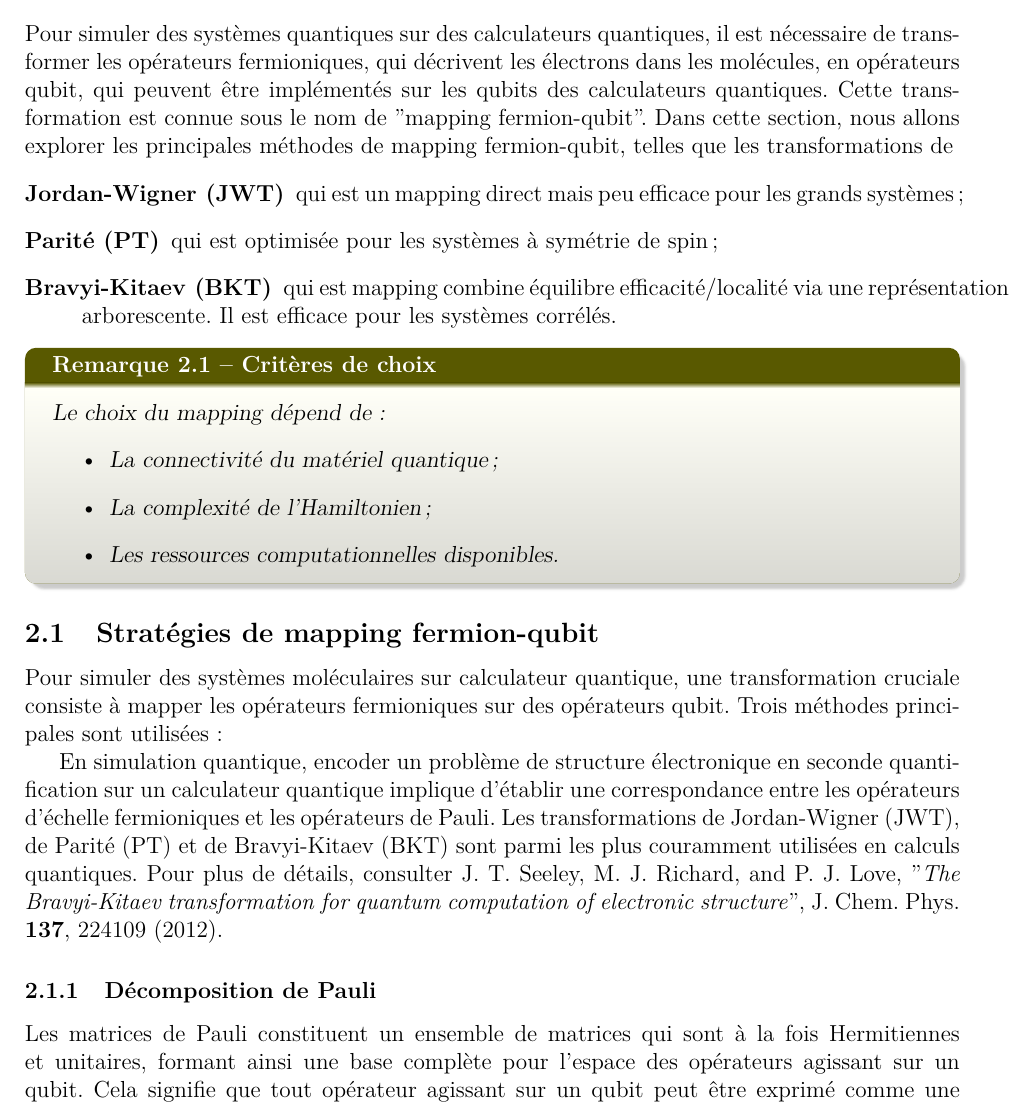
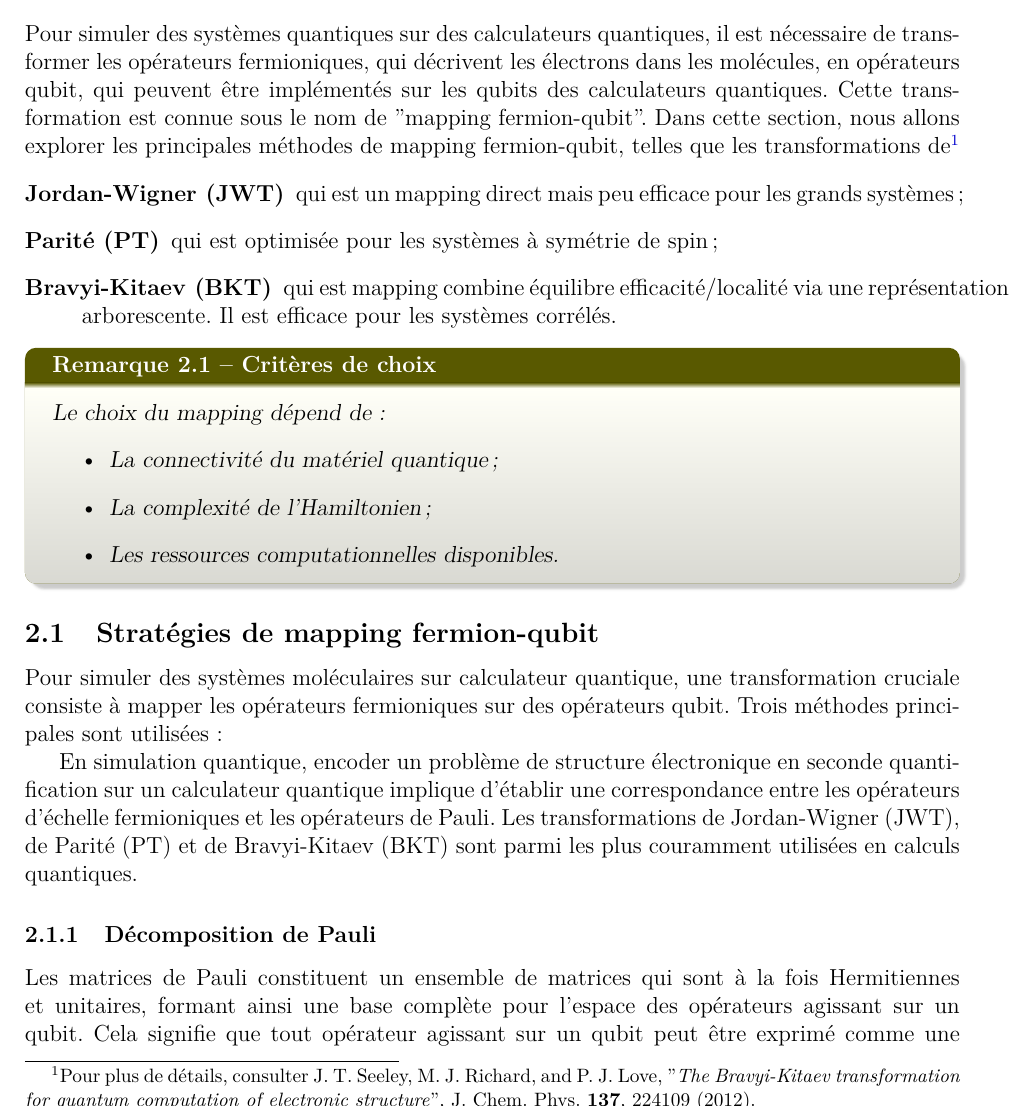
Before and after one commit to NanaEngo/PHY4268_Tutoriels_2024, a LaTeX document (PHY4248_ CM3_Qubit Hamiltonian_ 250418.tex): part of page 8 of 15, cut so that both start at the same text. Compiled offline with pdfLaTeX.

Commit message:
txs auto checkin

```diff
--- a/PHY4248_ CM3_Qubit Hamiltonian_ 250418.tex
+++ b/PHY4248_ CM3_Qubit Hamiltonian_ 250418.tex
@@ -367,7 +367,7 @@
 
 \section{Hamiltonien Qubit}
 
-Pour simuler des systèmes quantiques sur des calculateurs quantiques, il est nécessaire de transformer les opérateurs fermioniques, qui décrivent les électrons dans les molécules, en opérateurs qubit, qui peuvent être implémentés sur les qubits des calculateurs quantiques. Cette transformation est connue sous le nom de "mapping fermion-qubit". Dans cette section, nous allons explorer les principales méthodes de mapping fermion-qubit, telles que les transformations de
+Pour simuler des systèmes quantiques sur des calculateurs quantiques, il est nécessaire de transformer les opérateurs fermioniques, qui décrivent les électrons dans les molécules, en opérateurs qubit, qui peuvent être implémentés sur les qubits des calculateurs quantiques. Cette transformation est connue sous le nom de "mapping fermion-qubit". Dans cette section, nous allons explorer les principales méthodes de mapping fermion-qubit, telles que les transformations de\footnote{Pour plus de détails, consulter J. T. Seeley, M. J. Richard, and P. J. Love, "\textit{The Bravyi-Kitaev transformation for quantum computation of electronic structure}", J. Chem. Phys. \textbf{137}, 224109 (2012).}
 \begin{description}
 \item[Jordan-Wigner (JWT)] qui est un mapping direct mais peu efficace pour les grands systèmes;
 \item[Parité (PT)] qui est optimisée pour les systèmes à symétrie de spin;
@@ -396,8 +396,7 @@
 \end{figure}
 
 
-En simulation quantique, encoder un problème de structure électronique en seconde quantification sur un calculateur quantique implique d'établir une correspondance entre les opérateurs d'échelle fermioniques et les opérateurs de Pauli. Les transformations de Jordan-Wigner (JWT), de Parité (PT) et de Bravyi-Kitaev (BKT) sont parmi les plus couramment utilisées en calculs quantiques. Pour plus de détails, consulter J. T. Seeley, M. J. Richard, and P. J. Love, "\textit{The Bravyi-Kitaev transformation for quantum computation of electronic structure}", J. Chem. Phys. \textbf{137}, 224109 (2012).
-
+En simulation quantique, encoder un problème de structure électronique en seconde quantification sur un calculateur quantique implique d'établir une correspondance entre les opérateurs d'échelle fermioniques et les opérateurs de Pauli. Les transformations de Jordan-Wigner (JWT), de Parité (PT) et de Bravyi-Kitaev (BKT) sont parmi les plus couramment utilisées en calculs quantiques.
 \subsubsection{Décomposition de Pauli}
 
 Les matrices de Pauli constituent un ensemble de matrices qui sont à la fois Hermitiennes et unitaires, formant ainsi une base complète pour l'espace des opérateurs agissant sur un qubit. Cela signifie que tout opérateur agissant sur un qubit peut être exprimé comme une combinaison linéaire des matrices de Pauli. Cette propriété est essentielle pour la simulation quantique, car elle permet de décomposer l'Hamiltonien électronique en termes d'opérateurs simples qui peuvent être implémentés sur les qubits.
```
